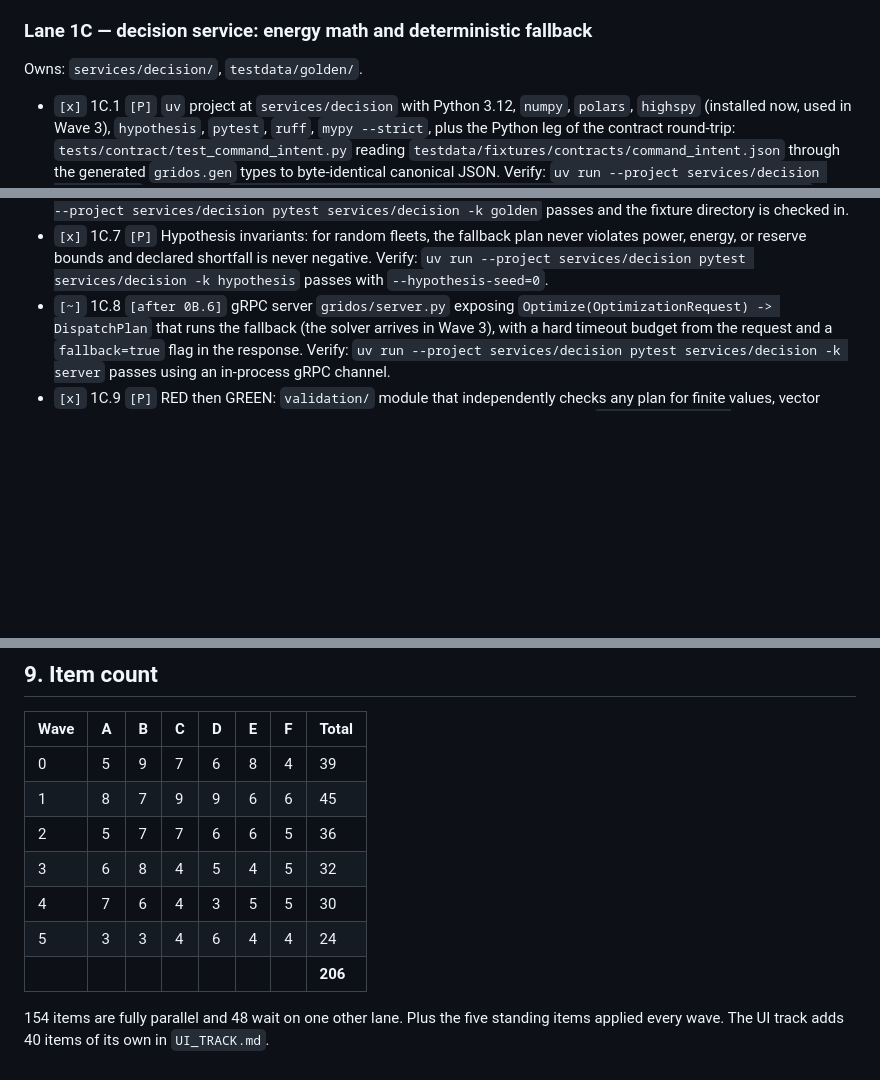
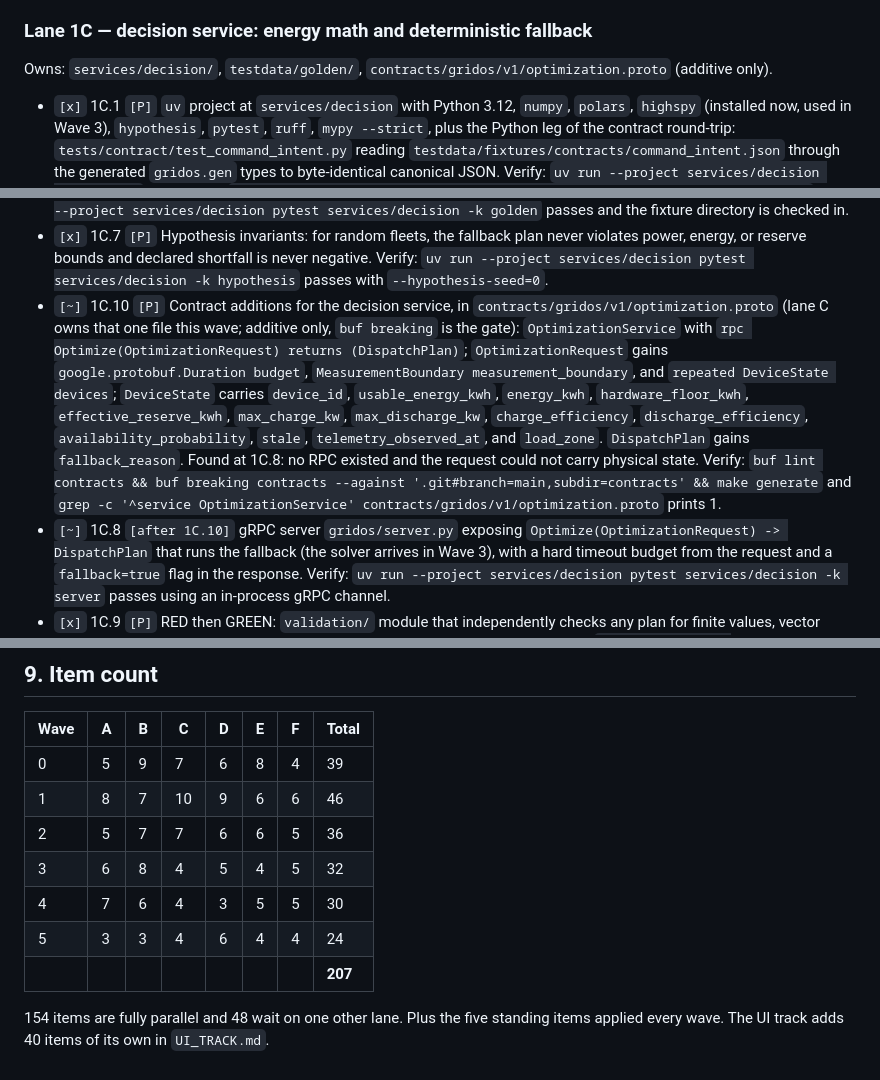
Before and after one commit to Hirom0112/Base-GridOS, a Markdown page: claude docs/BUILD_ORDER.md, 3 parts joined by grey strips. GitHub-like rendering; blank space fills up the shorter version.

Commit message:
Open 1C.10 for the optimization service contract

```diff
--- a/claude docs/BUILD_ORDER.md
+++ b/claude docs/BUILD_ORDER.md
@@ -580,7 +580,8 @@ Owns: `services/control/internal/safety/`.
 
 ### Lane 1C — decision service: energy math and deterministic fallback
 
-Owns: `services/decision/`, `testdata/golden/`.
+Owns: `services/decision/`, `testdata/golden/`,
+`contracts/gridos/v1/optimization.proto` (additive only).
 
 - `[x]` 1C.1 `[P]` `uv` project at `services/decision` with Python 3.12,
   `numpy`, `polars`, `highspy` (installed now, used in Wave 3), `hypothesis`,
@@ -610,7 +611,20 @@ Owns: `services/decision/`, `testdata/golden/`.
 - `[x]` 1C.7 `[P]` Hypothesis invariants: for random fleets, the fallback
   plan never violates power, energy, or reserve bounds and declared shortfall
   is never negative. Verify: `uv run --project services/decision pytest services/decision -k hypothesis` passes with `--hypothesis-seed=0`.
-- `[~]` 1C.8 `[after 0B.6]` gRPC server `gridos/server.py` exposing
+- `[~]` 1C.10 `[P]` Contract additions for the decision service, in
+  `contracts/gridos/v1/optimization.proto` (lane C owns that one file this
+  wave; additive only, `buf breaking` is the gate): `OptimizationService`
+  with `rpc Optimize(OptimizationRequest) returns (DispatchPlan)`;
+  `OptimizationRequest` gains `google.protobuf.Duration budget`,
+  `MeasurementBoundary measurement_boundary`, and `repeated DeviceState
+  devices`; `DeviceState` carries `device_id`, `usable_energy_kwh`,
+  `energy_kwh`, `hardware_floor_kwh`, `effective_reserve_kwh`,
+  `max_charge_kw`, `max_discharge_kw`, `charge_efficiency`,
+  `discharge_efficiency`, `availability_probability`, `stale`,
+  `telemetry_observed_at`, and `load_zone`. `DispatchPlan` gains
+  `fallback_reason`. Found at 1C.8: no RPC existed and the request could
+  not carry physical state. Verify: `buf lint contracts && buf breaking contracts --against '.git#branch=main,subdir=contracts' && make generate` and `grep -c '^service OptimizationService' contracts/gridos/v1/optimization.proto` prints 1.
+- `[~]` 1C.8 `[after 1C.10]` gRPC server `gridos/server.py` exposing
   `Optimize(OptimizationRequest) -> DispatchPlan` that runs the fallback (the
   solver arrives in Wave 3), with a hard timeout budget from the request and a
   `fallback=true` flag in the response. Verify: `uv run --project services/decision pytest services/decision -k server` passes using an in-process gRPC channel.
@@ -1434,12 +1448,12 @@ Owns: `README.md`, `docs/operations/` (except `security/`), `AGENTS.md`.
 | Wave | A | B | C | D | E | F | Total |
 | --- | --- | --- | --- | --- | --- | --- | --- |
 | 0 | 5 | 9 | 7 | 6 | 8 | 4 | 39 |
-| 1 | 8 | 7 | 9 | 9 | 6 | 6 | 45 |
+| 1 | 8 | 7 | 10 | 9 | 6 | 6 | 46 |
 | 2 | 5 | 7 | 7 | 6 | 6 | 5 | 36 |
 | 3 | 6 | 8 | 4 | 5 | 4 | 5 | 32 |
 | 4 | 7 | 6 | 4 | 3 | 5 | 5 | 30 |
 | 5 | 3 | 3 | 4 | 6 | 4 | 4 | 24 |
-| | | | | | | | **206** |
+| | | | | | | | **207** |
 
 154 items are fully parallel and 48 wait on one other lane. Plus the five
 standing items applied every wave. The UI track adds 40 items of its own in
```
Also changed, not shown: claude docs/QUESTIONS_AND_DECISIONS.md (+7 -0 lines).
